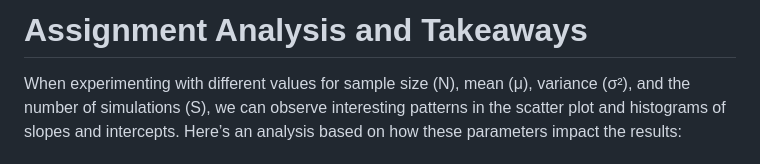
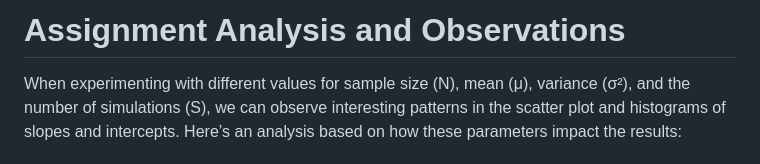
Before and after one commit to msyd6/smalladi-assignment-6, a Markdown page: README.md, the part around the change. Drawn GitHub-style.

```diff
--- a/README.md
+++ b/README.md
@@ -1,4 +1,4 @@
-# Assignment Analysis and Takeaways
+# Assignment Analysis and Observations
 
 When experimenting with different values for sample size (N), mean (μ), variance (σ²), and the number of simulations (S), we can observe interesting patterns in the scatter plot and histograms of slopes and intercepts. Here’s an analysis based on how these parameters impact the results:
 
```
